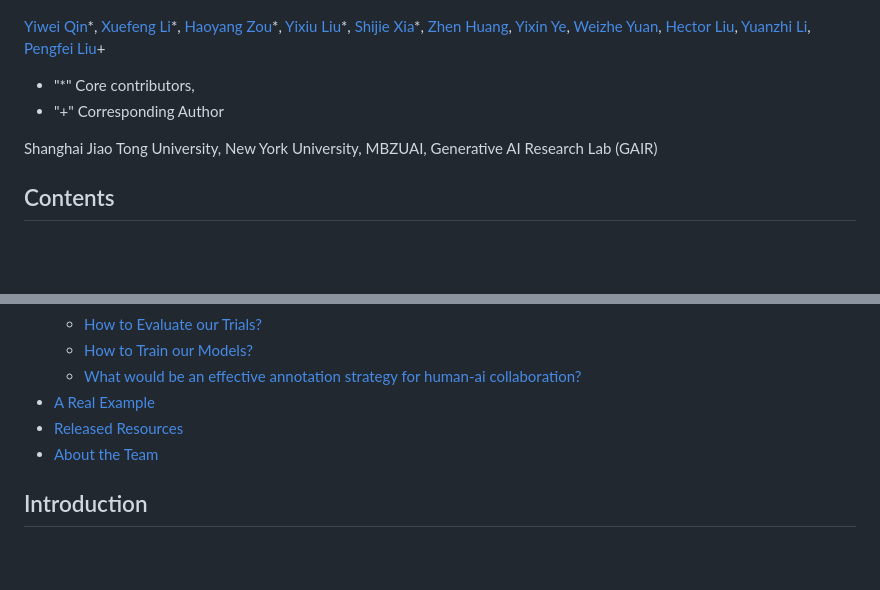
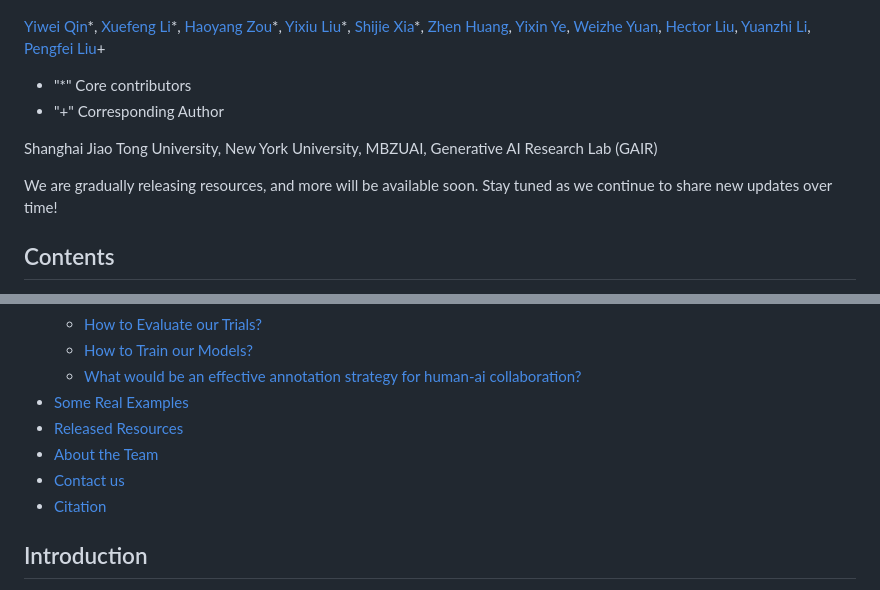
Before and after one commit to GAIR-NLP/O1-Journey, a Markdown page: README.md, 2 parts joined by grey strips. Rendered like a GitHub page; blank space fills up the shorter version.

```diff
--- a/README.md
+++ b/README.md
@@ -4,10 +4,12 @@
 
 [Yiwei Qin](https://qinyiwei.github.io)\*, [Xuefeng Li](https://github.com/hongtangshui)\*, [Haoyang Zou](https://github.com/haoy-zzz)\*, [Yixiu Liu](https://github.com/yxliu0903)\*, [Shijie Xia](https://shijie-xia.github.io/)\*, [Zhen Huang](https://huangzhen02.github.io), [Yixin Ye](https://github.com/BLeaves), [Weizhe Yuan](https://yyy-apple.github.io/), [Hector Liu](https://hunterhector.github.io), [Yuanzhi Li](https://mbzuai.ac.ae/study/faculty/yuanzhi-li/), [Pengfei Liu](https://plms.ai/)+
 
-* "*" Core contributors,
+* "*" Core contributors
 * "+" Corresponding Author
 
 Shanghai Jiao Tong University, New York University, MBZUAI, Generative AI Research Lab (GAIR)
+
+We are gradually releasing resources, and more will be available soon. Stay tuned as we continue to share new updates over time!
 
 ## Contents
 
@@ -24,9 +26,11 @@ Shanghai Jiao Tong University, New York University, MBZUAI, Generative AI Resear
     - [How to Evaluate our Trials?](#how-to-evaluate-our-trials)
     - [How to Train our Models?](#how-to-train-our-models)
     - [What would be an effective annotation strategy for human-ai collaboration?](#what-would-be-an-effective-annotation-strategy-for-human-ai-collaboration)
-- [A Real Example](#a-real-example)
+- [Some Real Examples](#some-real-examples)
 - [Released Resources](#released-resources)
 - [About the Team](#about-the-team)
+- [Contact us](#contact-us)
+- [Citation](#citation)
 
 
 ## Introduction
```
Also changed, not shown: other parts of README.md (+7 -1 lines).
